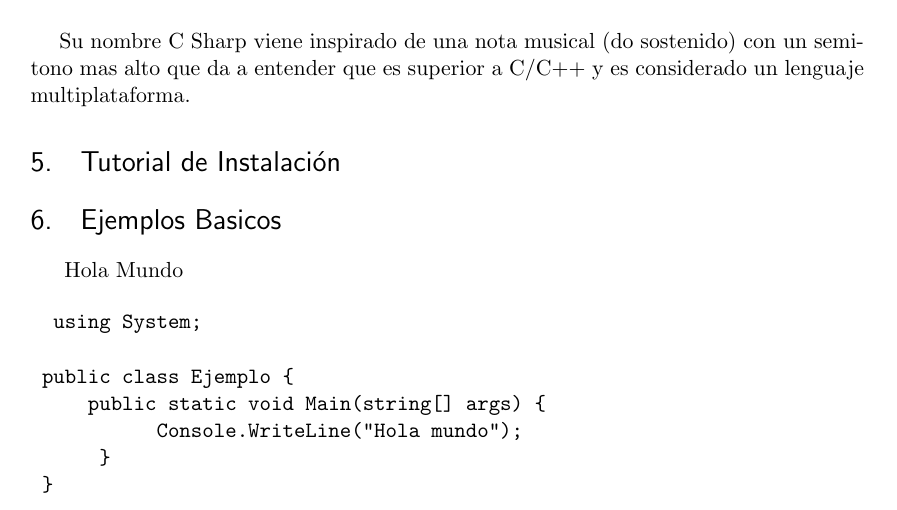
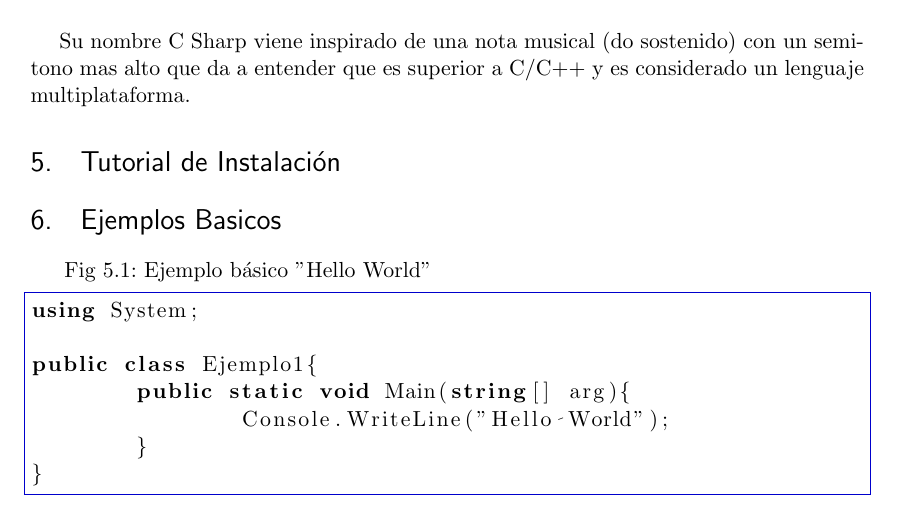
Before and after one commit to ebuendia/TallerLenguajes2013II, a LaTeX document (InvestigacionLenguajes.tex): part of page 2 of 2, cut so that both start at the same text. Compiled offline with pdfLaTeX.

Commit message:
Añadido el programa de ejemplo 'Hello World'

```diff
--- a/InvestigacionLenguajes.tex
+++ b/InvestigacionLenguajes.tex
@@ -27,7 +27,7 @@
 \usepackage{booktabs} % for much better looking tables
 \usepackage{array} % for better arrays (eg matrices) in maths
 %\usepackage{paralist} % very flexible & customisable lists (eg. enumerate/itemize, etc.)
-\usepackage{verbatim} % adds environment for commenting out blocks of text & for better verbatim
+\usepackage{xcolor} % adds environment for commenting out blocks of text & for better verbatim
 \usepackage{subfig} % make it possible to include more than one captioned figure/table in a single float
 % These packages are all incorporated in the memoir class to one degree or another...
 
@@ -105,18 +105,20 @@ Su nombre C Sharp viene inspirado de una nota musical (do sostenido) con un semi
 
 
 \section{Ejemplos Basicos}
-Hola Mundo
+
+\lstdefinestyle{sharpc}{language=[Sharp]C, frame=lr, rulecolor=\color{blue!80!black}}
+
+Fig 5.1: Ejemplo básico "Hello World"
+\lstset{style=sharpc}
+\begin{lstlisting}[frame=single]
+using System;
+
+public class Ejemplo1{
+	public static void Main(string[] arg){
+		Console.WriteLine("Hello World");
+	}
+}
+\end{lstlisting}
 
 
- \begin{verbatim}
- 	using System;
-
-	public class Ejemplo {
-   		public static void Main(string[] args) {
-        			Console.WriteLine("Hola mundo");
-   		 }
-	}
-
-\end{verbatim}
-
 \end{document}
```
